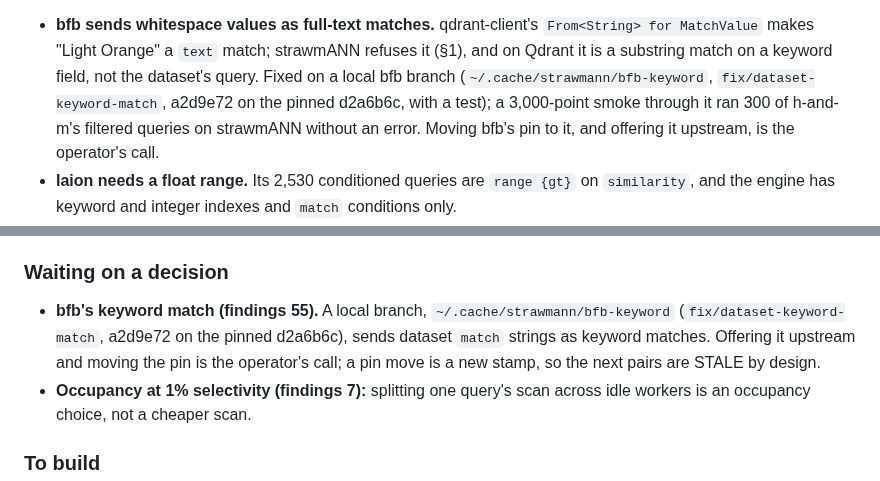
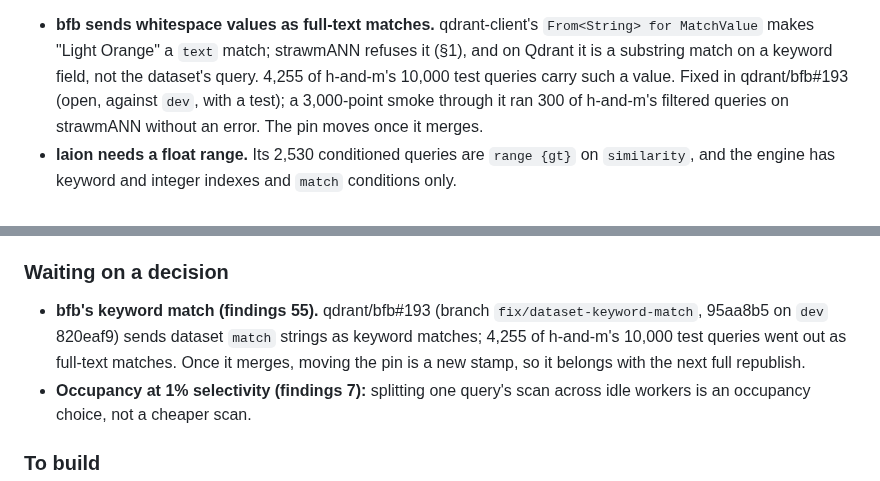
Before and after one commit to agourlay/strawmann, a Markdown page: docs/backlog.md, 2 parts joined by grey strips. Drawn GitHub-style.

Commit message:
backlog: the bfb keyword-match fix is qdrant/bfb#193
Co-Authored-By: Claude Opus 5.5 <noreply@anthropic.com>

```diff
--- a/docs/backlog.md
+++ b/docs/backlog.md
@@ -236,11 +236,11 @@ things stand between that and a row:
 - **bfb sends whitespace values as full-text matches.** qdrant-client's
   `From<String> for MatchValue` makes "Light Orange" a `text` match; strawmANN
   refuses it (§1), and on Qdrant it is a substring match on a keyword field,
-  not the dataset's query. Fixed on a local bfb branch
-  (`~/.cache/strawmann/bfb-keyword`, `fix/dataset-keyword-match`, a2d9e72 on
-  the pinned d2a6b6c, with a test); a 3,000-point smoke through it ran 300 of
-  h-and-m's filtered queries on strawmANN without an error. Moving bfb's pin
-  to it, and offering it upstream, is the operator's call.
+  not the dataset's query. 4,255 of h-and-m's
+  10,000 test queries carry such a value. Fixed in qdrant/bfb#193 (open,
+  against `dev`, with a test); a 3,000-point smoke through it ran 300 of
+  h-and-m's filtered queries on strawmANN without an error. The pin moves
+  once it merges.
 - **laion needs a float range.** Its 2,530 conditioned queries are `range
   {gt}` on `similarity`, and the engine has keyword and integer indexes and
   `match` conditions only.
@@ -280,11 +280,11 @@ things stand between that and a row:
 
 ### Waiting on a decision
 
-- **bfb's keyword match (findings 55).** A local branch,
-  `~/.cache/strawmann/bfb-keyword` (`fix/dataset-keyword-match`, a2d9e72 on the
-  pinned d2a6b6c), sends dataset `match` strings as keyword matches. Offering
-  it upstream and moving the pin is the operator's call; a pin move is a new
-  stamp, so the next pairs are STALE by design.
+- **bfb's keyword match (findings 55).** qdrant/bfb#193 (branch
+  `fix/dataset-keyword-match`, 95aa8b5 on `dev` 820eaf9) sends dataset
+  `match` strings as keyword matches; 4,255 of h-and-m's 10,000 test queries
+  went out as full-text matches. Once it merges, moving the pin is a new
+  stamp, so it belongs with the next full republish.
 - **Occupancy at 1% selectivity (findings 7):** splitting one query's scan
   across idle workers is an occupancy choice, not a cheaper scan.
 
```
